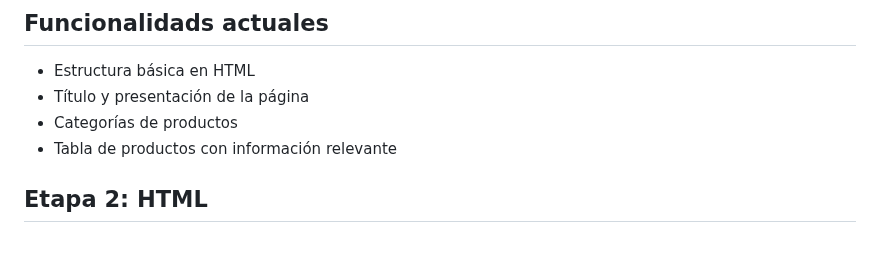
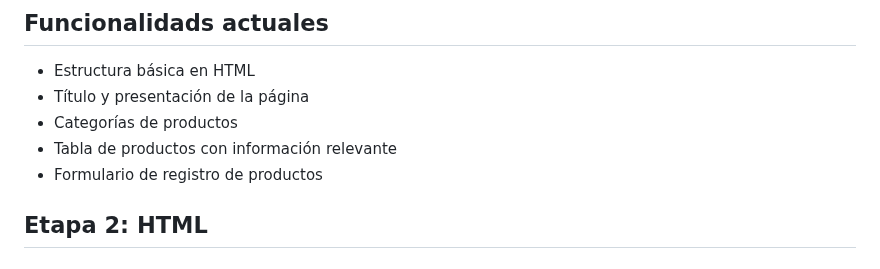
Before and after one commit to Saibot1310/Sistema-Gestion-Ventas-Interfaz, a Markdown page: README.md, the part around the change. Drawn GitHub-style.

Commit message:
docs: agregar formulario de registro de productos a la sección de funcionalidades actuales

```diff
--- a/README.md
+++ b/README.md
@@ -15,6 +15,7 @@ Por medio de un servidor instalado
 - Título y presentación de la página
 - Categorías de productos
 - Tabla de productos con información relevante
+- Formulario de registro de productos
 
 ## Etapa 2: HTML
 ### Módulo 1: Introducción a HTML
```
